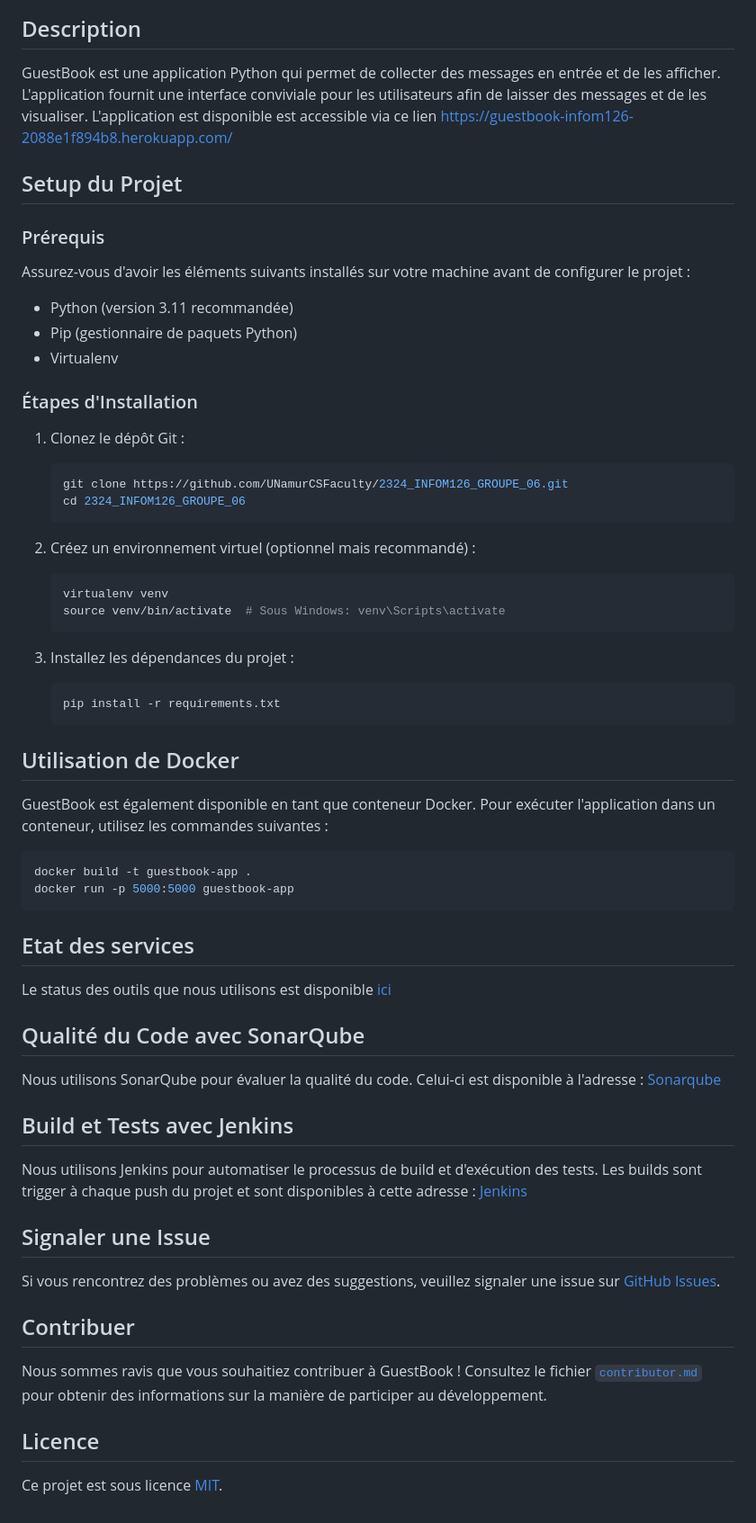
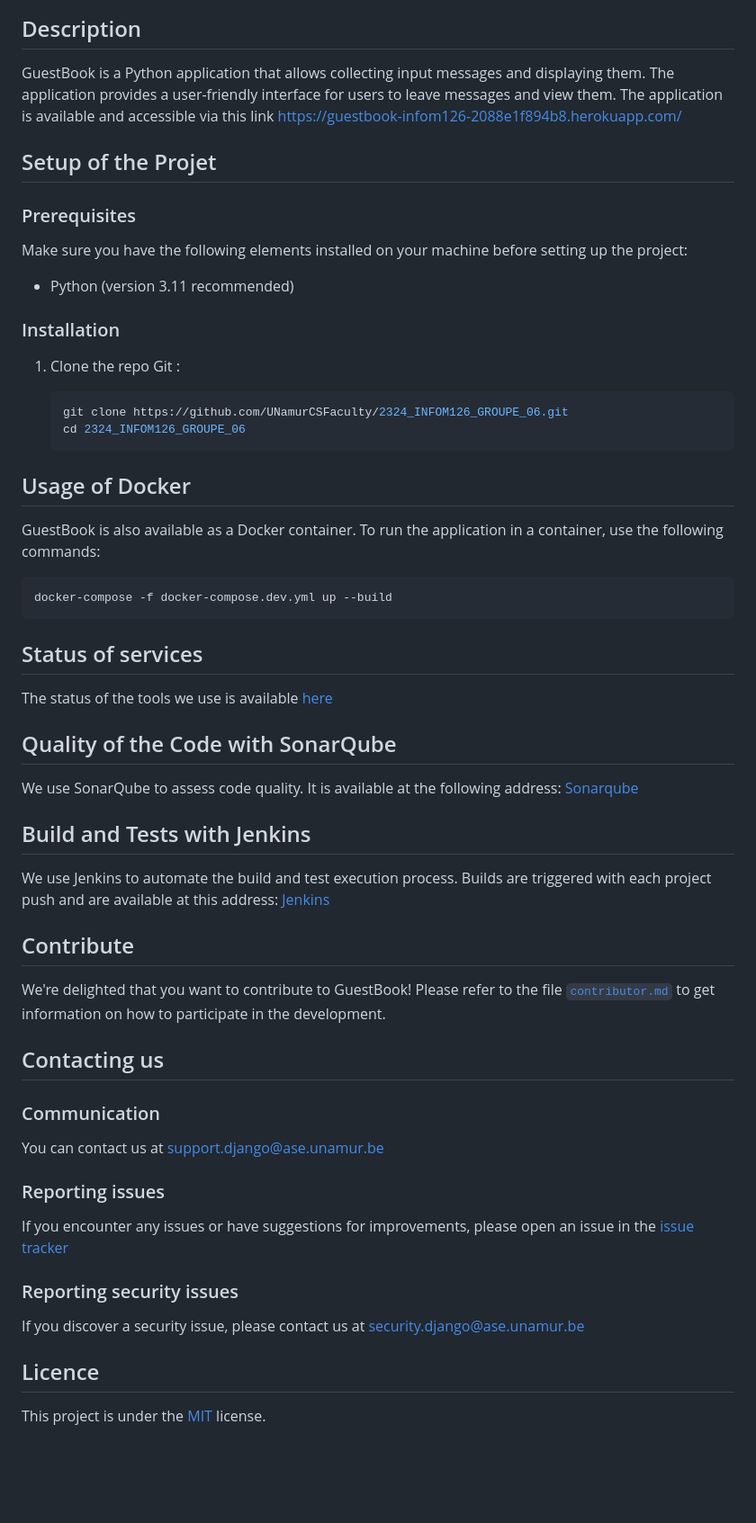
Before and after one commit to UNamurCSFaculty/2324_INFOM126_GROUPE_06, a Markdown page: README.md, the part around the change. Shown at 90% size. Drawn GitHub-style; blank space fills up the shorter version.

````diff
--- a/README.md
+++ b/README.md
@@ -12,69 +12,62 @@
 
 ## Description
 
-GuestBook est une application Python qui permet de collecter des messages en entrée et de les afficher. L'application fournit une interface conviviale pour les utilisateurs afin de laisser des messages et de les visualiser.
-L'application est disponible est accessible via ce lien https://guestbook-infom126-2088e1f894b8.herokuapp.com/
+GuestBook is a Python application that allows collecting input messages and displaying them. The application provides a user-friendly interface for users to leave messages and view them.
+The application is available and accessible via this link https://guestbook-infom126-2088e1f894b8.herokuapp.com/
 
-## Setup du Projet
+## Setup of the Projet
 
-### Prérequis
+### Prerequisites
 
-Assurez-vous d'avoir les éléments suivants installés sur votre machine avant de configurer le projet :
+Make sure you have the following elements installed on your machine before setting up the project:
 
-- Python (version 3.11 recommandée)
-- Pip (gestionnaire de paquets Python)
-- Virtualenv
+- Python (version 3.11 recommended)
 
-### Étapes d'Installation
+### Installation
 
-1. Clonez le dépôt Git :
+1. Clone the repo Git :
 
     ```bash
     git clone https://github.com/UNamurCSFaculty/2324_INFOM126_GROUPE_06.git
     cd 2324_INFOM126_GROUPE_06
     ```
 
-2. Créez un environnement virtuel (optionnel mais recommandé) :
-
-    ```bash
-    virtualenv venv
-    source venv/bin/activate  # Sous Windows: venv\Scripts\activate
-    ```
-
-3. Installez les dépendances du projet :
-
-    ```bash
-    pip install -r requirements.txt
-    ```
-
-## Utilisation de Docker
-
-GuestBook est également disponible en tant que conteneur Docker. Pour exécuter l'application dans un conteneur, utilisez les commandes suivantes :
+## Usage of Docker
+GuestBook is also available as a Docker container. To run the application in a container, use the following commands:
 
   ```bash
-  docker build -t guestbook-app .
-  docker run -p 5000:5000 guestbook-app
+  docker-compose -f docker-compose.dev.yml up --build
   ```
 
-## Etat des services
+## Status of services
 
-Le status des outils que nous utilisons est disponible [ici](https://status.donatog.tech/)
+The status of the tools we use is available [here](https://status.donatog.tech/)
 
-## Qualité du Code avec SonarQube
+## Quality of the Code with SonarQube
 
-Nous utilisons SonarQube pour évaluer la qualité du code. Celui-ci est disponible à l'adresse : [Sonarqube](https://sonarqube.donatog.tech/dashboard?branch=main&id=UNamurCSFaculty_2324_INFOM126_GROUPE_06_AYzK-Ug0b_xiqrlTOeSt)
+We use SonarQube to assess code quality. It is available at the following address: [Sonarqube](https://sonarqube.donatog.tech/dashboard?branch=main&id=UNamurCSFaculty_2324_INFOM126_GROUPE_06_AYzK-Ug0b_xiqrlTOeSt)
 
-## Build et Tests avec Jenkins
+## Build and Tests with Jenkins
 
-Nous utilisons Jenkins pour automatiser le processus de build et d'exécution des tests. Les builds sont trigger à chaque push du projet et sont disponibles à cette adresse : [Jenkins](https://jenkins.donatog.tech/job/ASE-Pipeline/)
+We use Jenkins to automate the build and test execution process. Builds are triggered with each project push and are available at this address: [Jenkins](https://jenkins.donatog.tech/job/ASE-Pipeline/)
 
-## Signaler une Issue
+## Contribute
 
-Si vous rencontrez des problèmes ou avez des suggestions, veuillez signaler une issue sur [GitHub Issues](https://github.com/UNamurCSFaculty/2324_INFOM126_GROUPE_06/issues).
+We're delighted that you want to contribute to GuestBook! Please refer to the file [`contributor.md`](https://github.com/UNamurCSFaculty/2324_INFOM126_GROUPE_06/blob/main/contributor.md) to get information on how to participate in the development.
 
-## Contribuer
+## Contacting us
 
-Nous sommes ravis que vous souhaitiez contribuer à GuestBook ! Consultez le fichier [`contributor.md`](https://github.com/UNamurCSFaculty/2324_INFOM126_GROUPE_06/blob/main/contributor.md) pour obtenir des informations sur la manière de participer au développement.
+### Communication
+
+You can contact us at support.django@ase.unamur.be
+
+### Reporting issues
+
+If you encounter any issues or have suggestions for improvements, please open an issue in the [issue tracker](https://github.com/UNamurCSFaculty/2324_INFOM126_GROUPE_06/issues)
+
+### Reporting security issues
+
+If you discover a security issue, please contact us at [security.django@ase.unamur.be](mailto:security.django@ase.unamur.be)
 
 ## Licence
-Ce projet est sous licence [MIT](https://github.com/UNamurCSFaculty/2324_INFOM126_GROUPE_06/blob/main/LICENSE).
+This project is under the [MIT](https://github.com/UNamurCSFaculty/2324_INFOM126_GROUPE_06/blob/main/LICENSE) license.
````
